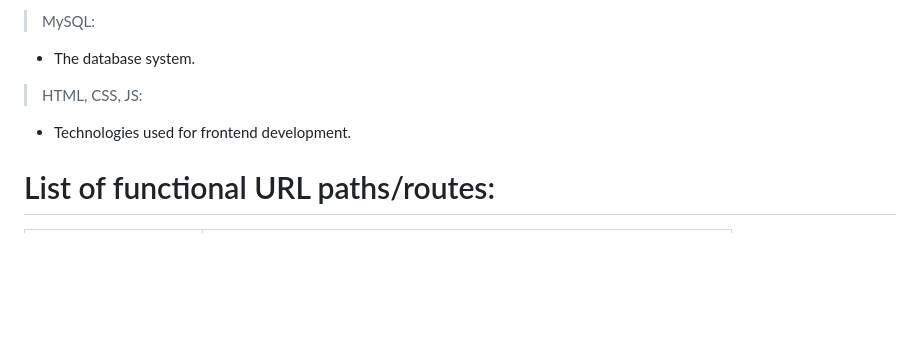
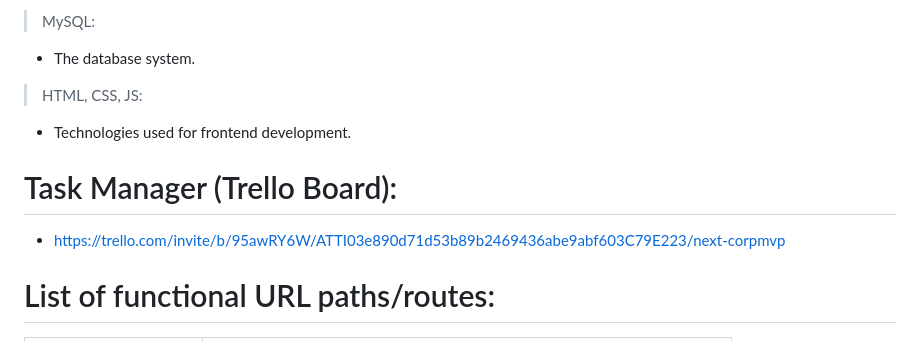
Before and after one commit to BitByteBender/Next_Corp_MVP, a Markdown page: README.md, the part around the change. GitHub-like rendering; blank space fills up the shorter version.

Commit message:
Added a link to the trello board

```diff
--- a/README.md
+++ b/README.md
@@ -79,6 +79,8 @@ employee login/logout, profile management, and the home page.
 > HTML, CSS, JS:
 * Technologies used for frontend development.
 
+# Task Manager (Trello Board):
+* https://trello.com/invite/b/95awRY6W/ATTI03e890d71d53b89b2469436abe9abf603C79E223/next-corpmvp
 
 # List of functional URL paths/routes:
 |      URLs (Active)    |                          Description                                      |
```
